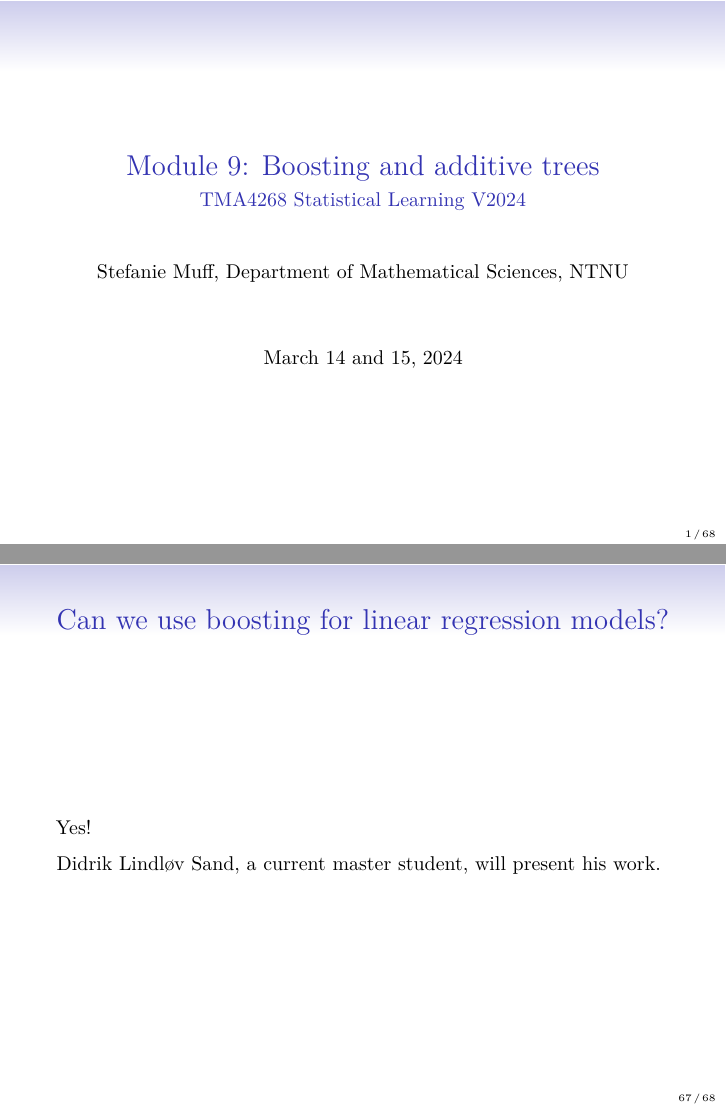
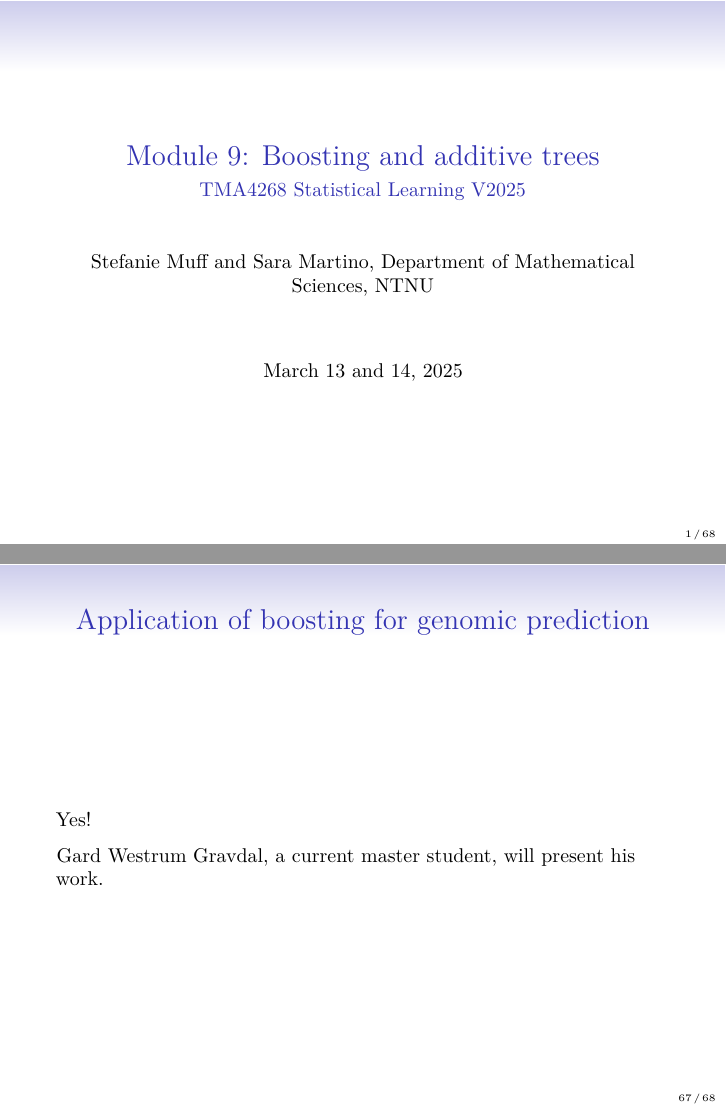
Before and after one commit to stefaniemuff/statlearning2, an R Markdown document (9TreeBoosting/9TreeBoosting.Rmd): pages 1 and 67 of 68, joined at a grey line. The pictures show the output file 9TreeBoosting/9TreeBoosting.pdf that the author committed with the source.

Commit message:
9TreeBoosting modified

```diff
--- a/9TreeBoosting/9TreeBoosting.Rmd
+++ b/9TreeBoosting/9TreeBoosting.Rmd
@@ -1,8 +1,8 @@
 ---
-subtitle: "TMA4268 Statistical Learning V2024"
+subtitle: "TMA4268 Statistical Learning V2025"
 title: "Module 9: Boosting and additive trees"
-author: "Stefanie Muff, Department of Mathematical Sciences, NTNU"
-date: "March 14 and 15, 2024"
+author: "Stefanie Muff and Sara Martino, Department of Mathematical Sciences, NTNU"
+date: "March 13 and 14, 2025"
 fontsize: 10pt
 output:
   beamer_presentation:
@@ -1500,13 +1500,13 @@ plot(boost.boston,i="lstat",ylab="medv")
 
 ---
 
-# Can we use boosting for linear regression models?
+# Application of boosting for genomic prediction
 
 $~$
 
 Yes!
 
-Didrik Lindløv Sand, a current master student, will present his work.
+Gard Westrum Gravdal, a current master student, will present his work.
 
 
 
```
Also changed, not shown: 9TreeBoosting/9TreeBoosting.pdf.
